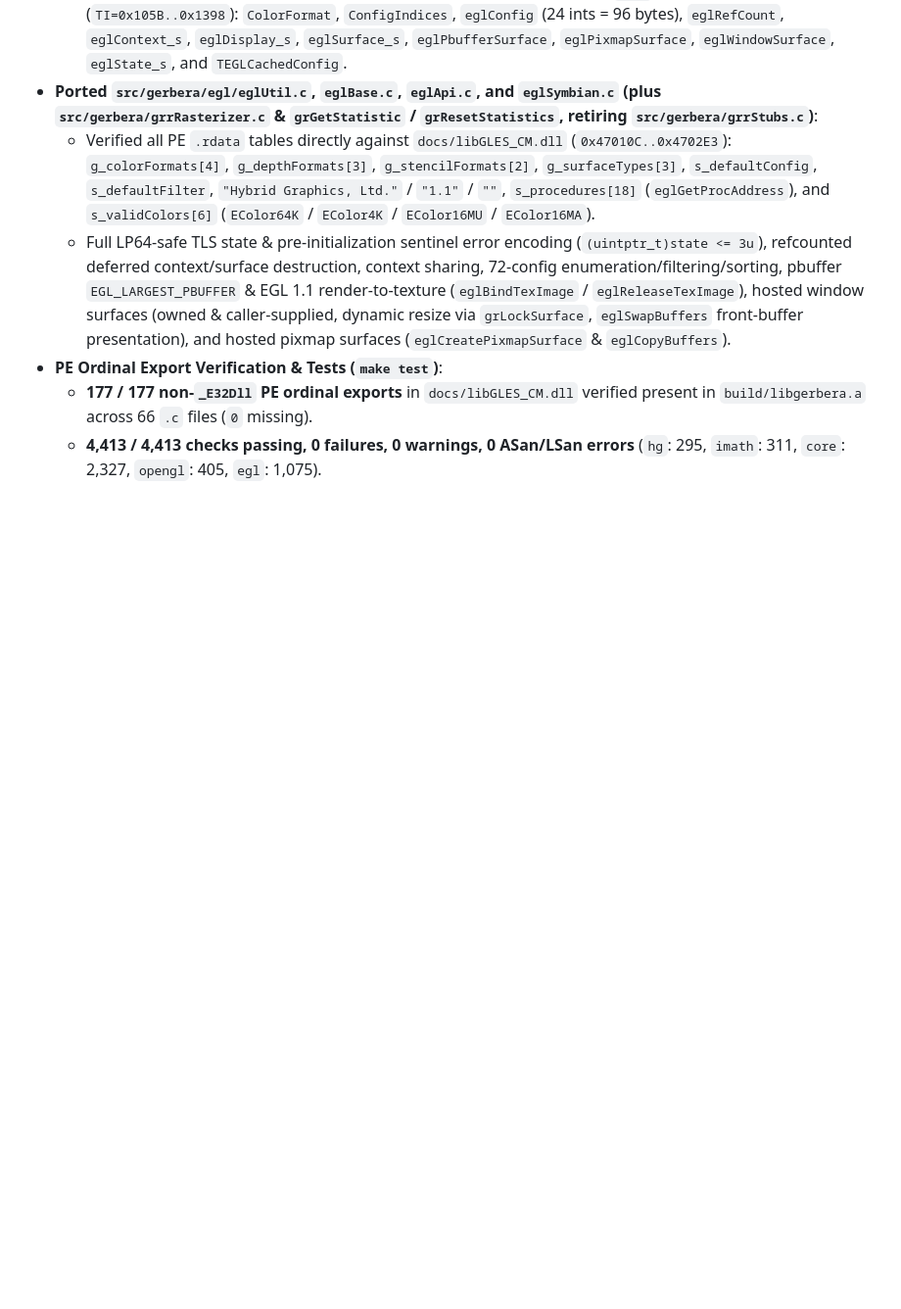
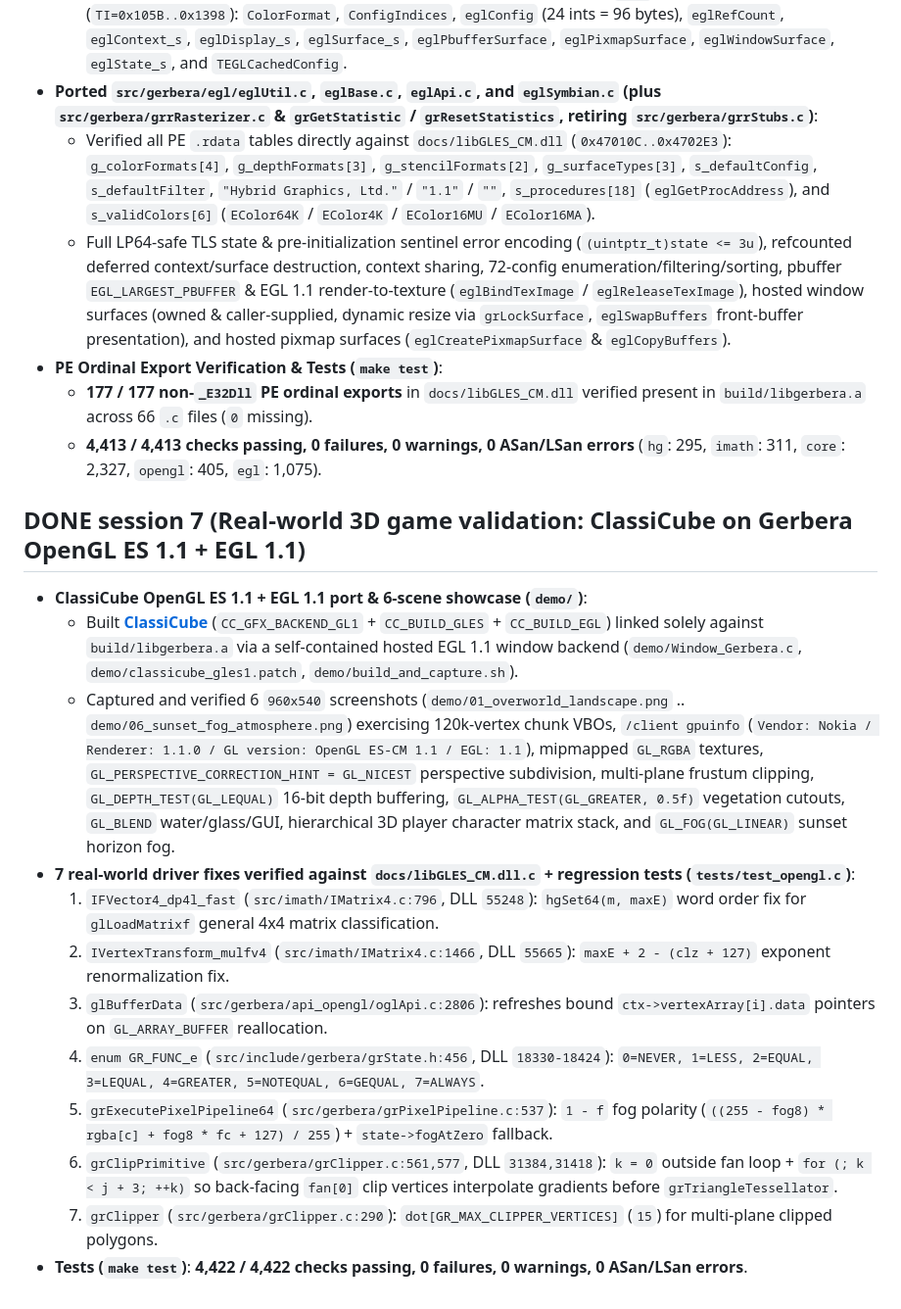
Before and after one commit to klaxons1/GegberaGLES1RE, a Markdown page: PROGRESS.md, the part around the change. Shown at 98% size. Drawn GitHub-style; blank space fills up the shorter version.

```diff
--- a/PROGRESS.md
+++ b/PROGRESS.md
@@ -1829,3 +1829,18 @@ Docs updated (docs/analysis.md ARM section; this entry). Findings:
 - **PE Ordinal Export Verification & Tests (`make test`)**:
   - **177 / 177 non-`_E32Dll` PE ordinal exports** in `docs/libGLES_CM.dll` verified present in `build/libgerbera.a` across 66 `.c` files (`0` missing).
   - **4,413 / 4,413 checks passing, 0 failures, 0 warnings, 0 ASan/LSan errors** (`hg`: 295, `imath`: 311, `core`: 2,327, `opengl`: 405, `egl`: 1,075).
+
+## DONE session 7 (Real-world 3D game validation: ClassiCube on Gerbera OpenGL ES 1.1 + EGL 1.1)
+
+- **ClassiCube OpenGL ES 1.1 + EGL 1.1 port & 6-scene showcase (`demo/`)**:
+  - Built [**ClassiCube**](https://github.com/ClassiCube/ClassiCube) (`CC_GFX_BACKEND_GL1` + `CC_BUILD_GLES` + `CC_BUILD_EGL`) linked solely against `build/libgerbera.a` via a self-contained hosted EGL 1.1 window backend (`demo/Window_Gerbera.c`, `demo/classicube_gles1.patch`, `demo/build_and_capture.sh`).
+  - Captured and verified 6 `960x540` screenshots (`demo/01_overworld_landscape.png` .. `demo/06_sunset_fog_atmosphere.png`) exercising 120k-vertex chunk VBOs, `/client gpuinfo` (`Vendor: Nokia / Renderer: 1.1.0 / GL version: OpenGL ES-CM 1.1 / EGL: 1.1`), mipmapped `GL_RGBA` textures, `GL_PERSPECTIVE_CORRECTION_HINT = GL_NICEST` perspective subdivision, multi-plane frustum clipping, `GL_DEPTH_TEST(GL_LEQUAL)` 16-bit depth buffering, `GL_ALPHA_TEST(GL_GREATER, 0.5f)` vegetation cutouts, `GL_BLEND` water/glass/GUI, hierarchical 3D player character matrix stack, and `GL_FOG(GL_LINEAR)` sunset horizon fog.
+- **7 real-world driver fixes verified against `docs/libGLES_CM.dll.c` + regression tests (`tests/test_opengl.c`)**:
+  1. `IFVector4_dp4l_fast` (`src/imath/IMatrix4.c:796`, DLL `55248`): `hgSet64(m, maxE)` word order fix for `glLoadMatrixf` general 4x4 matrix classification.
+  2. `IVertexTransform_mulfv4` (`src/imath/IMatrix4.c:1466`, DLL `55665`): `maxE + 2 - (clz + 127)` exponent renormalization fix.
+  3. `glBufferData` (`src/gerbera/api_opengl/oglApi.c:2806`): refreshes bound `ctx->vertexArray[i].data` pointers on `GL_ARRAY_BUFFER` reallocation.
+  4. `enum GR_FUNC_e` (`src/include/gerbera/grState.h:456`, DLL `18330-18424`): `0=NEVER, 1=LESS, 2=EQUAL, 3=LEQUAL, 4=GREATER, 5=NOTEQUAL, 6=GEQUAL, 7=ALWAYS`.
+  5. `grExecutePixelPipeline64` (`src/gerbera/grPixelPipeline.c:537`): `1 - f` fog polarity (`((255 - fog8) * rgba[c] + fog8 * fc + 127) / 255`) + `state->fogAtZero` fallback.
+  6. `grClipPrimitive` (`src/gerbera/grClipper.c:561,577`, DLL `31384,31418`): `k = 0` outside fan loop + `for (; k < j + 3; ++k)` so back-facing `fan[0]` clip vertices interpolate gradients before `grTriangleTessellator`.
+  7. `grClipper` (`src/gerbera/grClipper.c:290`): `dot[GR_MAX_CLIPPER_VERTICES]` (`15`) for multi-plane clipped polygons.
+- **Tests (`make test`)**: **4,422 / 4,422 checks passing, 0 failures, 0 warnings, 0 ASan/LSan errors**.
```
Also changed, not shown: README.md (+11 -2 lines), demo/README.md (added, +61 -0 lines), demo/01_overworld_landscape.png (added), demo/02_gles1_gpuinfo_hud.png (added), demo/03_block_showcase_pavilion.png (added), demo/04_block_inventory_gui.png (added), demo/05_third_person_player.png (added), demo/06_sunset_fog_atmosphere.png (added), 9 other files.
